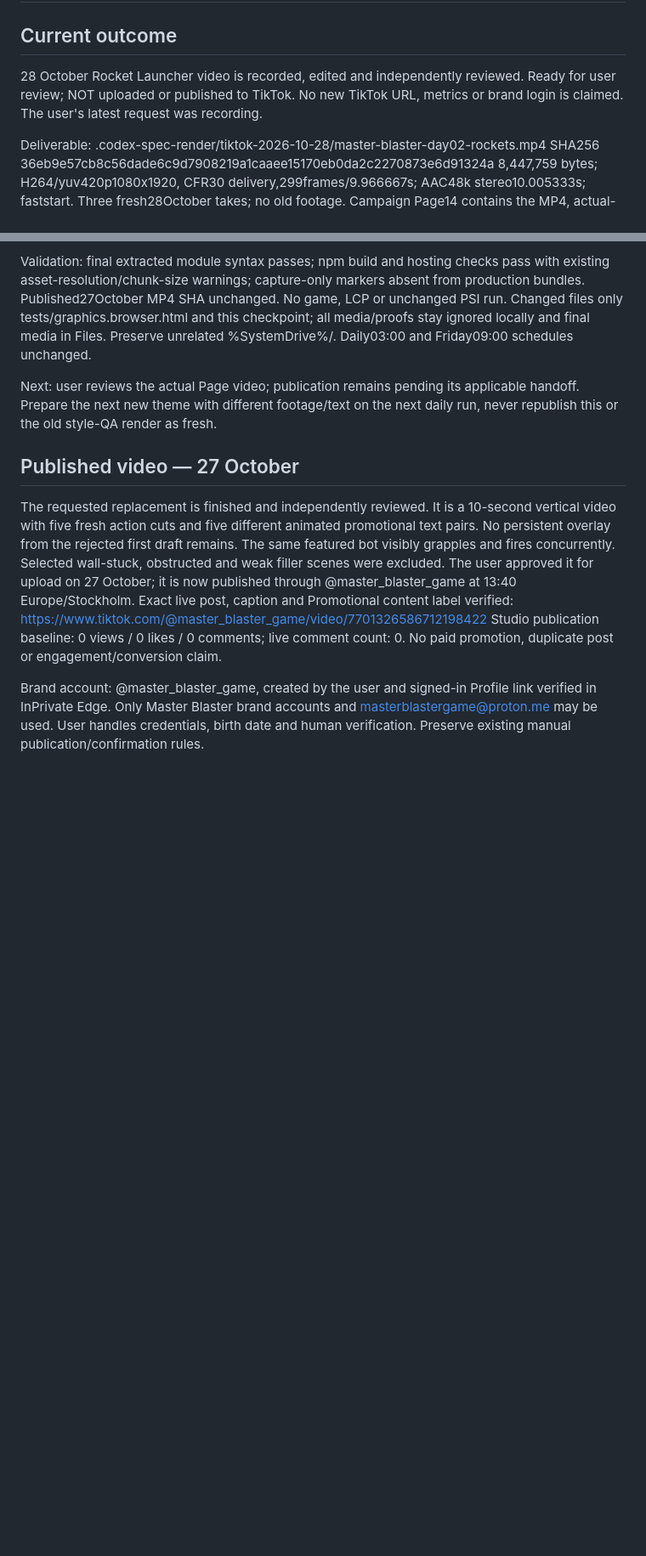
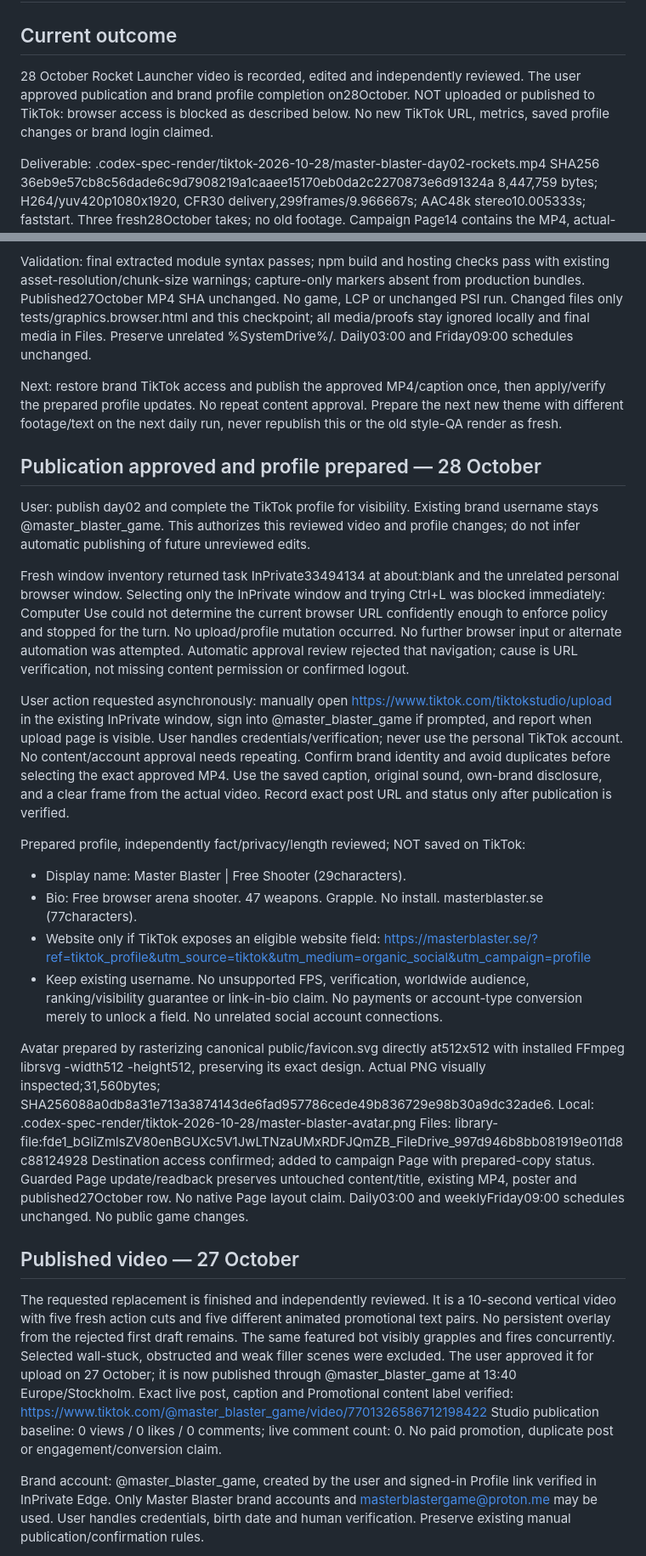
Before and after one commit to namizarringhalam-hub/MasterBlaster, a Markdown page: docs/tiktok-video-checkpoint.md, 2 parts joined by grey strips. Shown at 85% size. GitHub-like rendering; blank space fills up the shorter version.

Commit message:
Save approved TikTok publication and prepared profile updates

```diff
--- a/docs/tiktok-video-checkpoint.md
+++ b/docs/tiktok-video-checkpoint.md
@@ -3,8 +3,9 @@
 ## Current outcome
 
 28 October Rocket Launcher video is recorded, edited and independently reviewed.
-Ready for user review; NOT uploaded or published to TikTok. No new TikTok URL,
-metrics or brand login is claimed. The user's latest request was recording.
+The user approved publication and brand profile completion on28October.
+NOT uploaded or published to TikTok: browser access is blocked as described
+below. No new TikTok URL, metrics, saved profile changes or brand login claimed.
 
 Deliverable: .codex-spec-render/tiktok-2026-10-28/master-blaster-day02-rockets.mp4
 SHA256 36eb9e57cb8c56dade6c9d7908219a1caaee15170eb0da2c2270873e6d91324a
@@ -95,9 +96,53 @@ LCP or unchanged PSI run. Changed files only tests/graphics.browser.html and
 this checkpoint; all media/proofs stay ignored locally and final media in Files.
 Preserve unrelated %SystemDrive%/. Daily03:00 and Friday09:00 schedules unchanged.
 
-Next: user reviews the actual Page video; publication remains pending its
-applicable handoff. Prepare the next new theme with different footage/text on
+Next: restore brand TikTok access and publish the approved MP4/caption once,
+then apply/verify the prepared profile updates. No repeat content approval.
+Prepare the next new theme with different footage/text on
 the next daily run, never republish this or the old style-QA render as fresh.
+
+## Publication approved and profile prepared — 28 October
+
+User: publish day02 and complete the TikTok profile for visibility. Existing
+brand username stays @master_blaster_game. This authorizes this reviewed video
+and profile changes; do not infer automatic publishing of future unreviewed edits.
+
+Fresh window inventory returned task InPrivate33494134 at about:blank and the
+unrelated personal browser window. Selecting only the InPrivate window and
+trying Ctrl+L was blocked immediately: Computer Use could not determine the
+current browser URL confidently enough to enforce policy and stopped for the
+turn. No upload/profile mutation occurred. No further browser input or alternate
+automation was attempted. Automatic approval review rejected that navigation;
+cause is URL verification, not missing content permission or confirmed logout.
+
+User action requested asynchronously: manually open
+https://www.tiktok.com/tiktokstudio/upload in the existing InPrivate window,
+sign into @master_blaster_game if prompted, and report when upload page is visible.
+User handles credentials/verification; never use the personal TikTok account.
+No content/account approval needs repeating. Confirm brand identity and avoid
+duplicates before selecting the exact approved MP4. Use the saved caption,
+original sound, own-brand disclosure, and a clear frame from the actual video.
+Record exact post URL and status only after publication is verified.
+
+Prepared profile, independently fact/privacy/length reviewed; NOT saved on TikTok:
+- Display name: Master Blaster | Free Shooter (29characters).
+- Bio: Free browser arena shooter. 47 weapons. Grapple. No install. masterblaster.se (77characters).
+- Website only if TikTok exposes an eligible website field:
+  https://masterblaster.se/?ref=tiktok_profile&utm_source=tiktok&utm_medium=organic_social&utm_campaign=profile
+- Keep existing username. No unsupported FPS, verification, worldwide audience,
+  ranking/visibility guarantee or link-in-bio claim. No payments or account-type
+  conversion merely to unlock a field. No unrelated social account connections.
+
+Avatar prepared by rasterizing canonical public/favicon.svg directly at512x512
+with installed FFmpeg librsvg -width512 -height512, preserving its exact design.
+Actual PNG visually inspected;31,560bytes;
+SHA256088a0db8a31e713a3874143de6fad957786cede49b836729e98b30a9dc32ade6.
+Local: .codex-spec-render/tiktok-2026-10-28/master-blaster-avatar.png
+Files: library-file:fde1_bGliZmlsZV80enBGUXc5V1JwLTNzaUMxRDFJQmZB_FileDrive_997d946b8bb081919e011d8c88124928
+Destination access confirmed; added to campaign Page with prepared-copy status.
+Guarded Page update/readback preserves untouched content/title, existing MP4,
+poster and published27October row. No native Page layout claim.
+Daily03:00 and weeklyFriday09:00 schedules unchanged. No public game changes.
 
 ## Published video — 27 October
 
```
